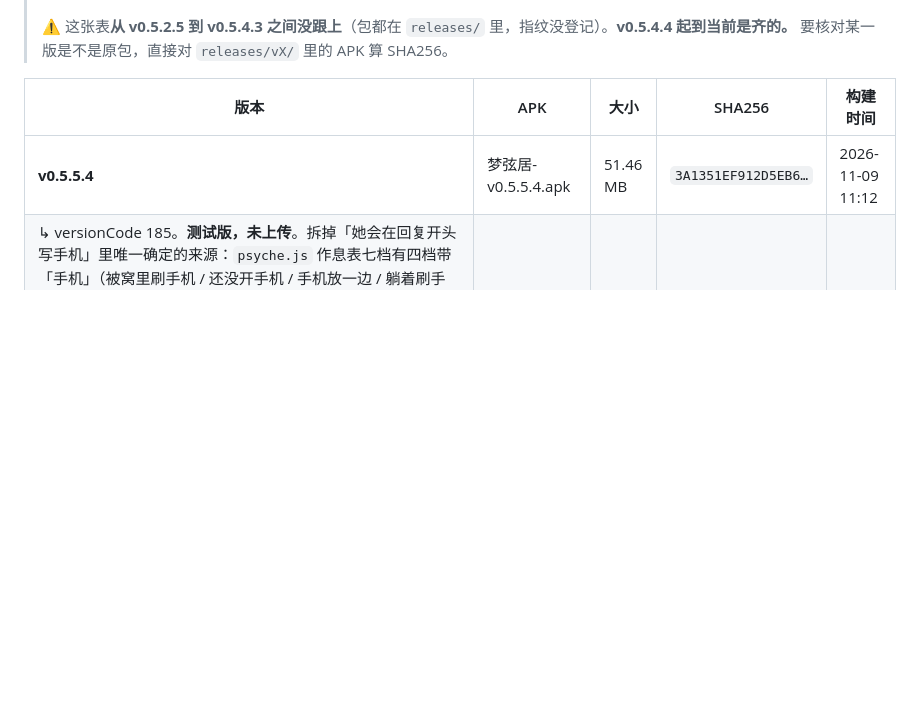
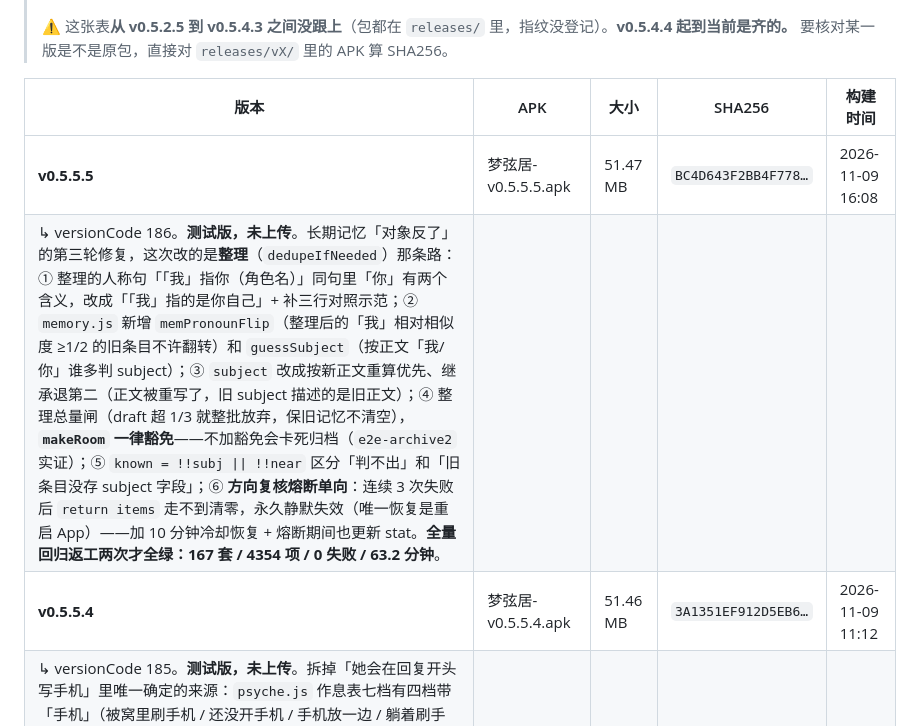
Before and after one commit to nan333680/mengxianju, a Markdown page: docs/版本编年史.md, the part around the change. GitHub-like rendering; blank space fills up the shorter version.

Commit message:
docs: 版本编年史登记 v0.5.5.5 指纹

```diff
--- a/docs/版本编年史.md
+++ b/docs/版本编年史.md
@@ -11,6 +11,8 @@
 
 | 版本 | APK | 大小 | SHA256 | 构建时间 |
 | --- | --- | --- | --- | --- |
+| **v0.5.5.5** | 梦弦居-v0.5.5.5.apk | 51.47 MB | `BC4D643F2BB4F778…` | 2026-11-09 16:08
+| ↳ versionCode 186。**测试版，未上传**。长期记忆「对象反了」的第三轮修复，这次改的是**整理**（`dedupeIfNeeded`）那条路：① 整理的人称句「「我」指你（角色名）」同句里「你」有两个含义，改成「「我」指的是你自己」+ 补三行对照示范；② `memory.js` 新增 `memPronounFlip`（整理后的「我」相对相似度 ≥1/2 的旧条目不许翻转）和 `guessSubject`（按正文「我/你」谁多判 subject）；③ `subject` 改成按新正文重算优先、继承退第二（正文被重写了，旧 subject 描述的是旧正文）；④ 整理总量闸（draft 超 1/3 就整批放弃，保旧记忆不清空），**`makeRoom` 一律豁免**——不加豁免会卡死归档（`e2e-archive2` 实证）；⑤ `known = !!subj \|\| !!near` 区分「判不出」和「旧条目没存 subject 字段」；⑥ **方向复核熔断单向**：连续 3 次失败后 `return items` 走不到清零，永久静默失效（唯一恢复是重启 App）——加 10 分钟冷却恢复 + 熔断期间也更新 stat。**全量回归返工两次才全绿：167 套 / 4354 项 / 0 失败 / 63.2 分钟**。 |
 | **v0.5.5.4** | 梦弦居-v0.5.5.4.apk | 51.46 MB | `3A1351EF912D5EB6…` | 2026-11-09 11:12
 | ↳ versionCode 185。**测试版，未上传**。拆掉「她会在回复开头写手机」里唯一确定的来源：`psyche.js` 作息表七档有四档带「手机」（被窝里刷手机 / 还没开手机 / 手机放一边 / 躺着刷手机），而它每轮被原样写进「你本来在做这件事：X」。同处还有第二个毛病 —— `deriveLife` / `lifeRndFor` 读的是**真实钟点**，用户的时间条却全是手动锁的（袿姬 idx186 剧情 11:01 noon、真实 00:14，软件告诉她「在被窝里刷手机」）。新增 `storyHourFor()`（当前角色读 `clockState.hour`，主动消息退回真实钟点），`lifeRndFor` 参数从时间戳改成小时数（必须与 `ctx.hour` 同值）。主动消息里两处「没在看手机」→「没在看消息」。绝对指令让位清单补「处境」（lifeLine 是事实陈述不是规矩）。`inj` 快照加 `life` 字段 + 检查器「她本来在做」一段 —— **没有它，改完没法验证**。⚠️ 世界书两条《手机》经全库 757 个 `inj` 轮次核对，**从未触发过**，没动。**全量回归：167 套 / 4332 项 / 0 失败 / 63.1 分钟**（一次全绿）。 |
 | **v0.5.5.3** | 梦弦居-v0.5.5.3.apk | 51.46 MB | `2466F5C083718C11…` | 2026-11-09 03:32
```
